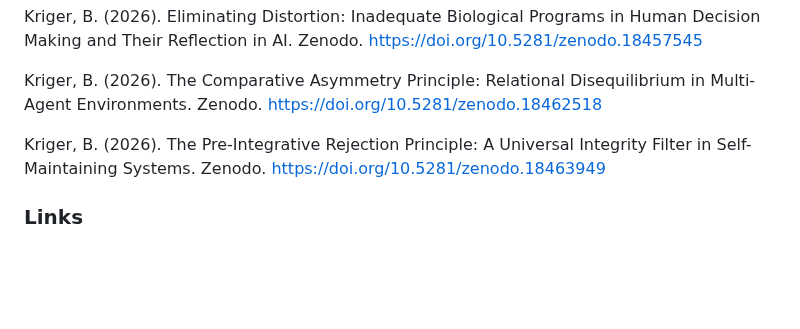
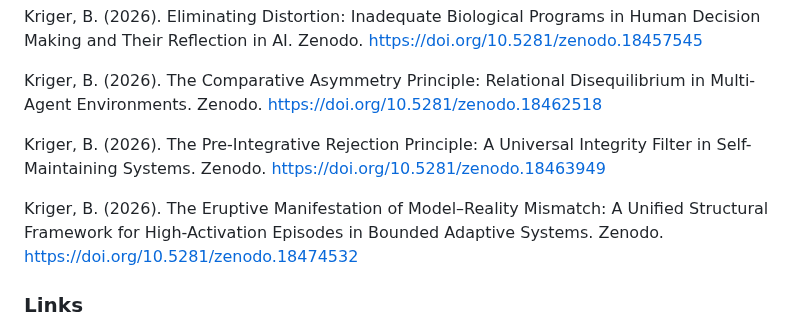
Before and after one commit to boriskriger/Publications, a Markdown page: README.md, the part around the change. Rendered like a GitHub page; blank space fills up the shorter version.

```diff
--- a/README.md
+++ b/README.md
@@ -130,6 +130,8 @@ Kriger, B. (2026). The Comparative Asymmetry Principle: Relational Disequilibriu
 
 Kriger, B. (2026). The Pre-Integrative Rejection Principle: A Universal Integrity Filter in Self-Maintaining Systems. Zenodo. https://doi.org/10.5281/zenodo.18463949
 
+Kriger, B. (2026). The Eruptive Manifestation of Model–Reality Mismatch: A Unified Structural Framework for High-Activation Episodes in Bounded Adaptive Systems. Zenodo. https://doi.org/10.5281/zenodo.18474532
+
 ### Links
 * https://www.researchgate.net/profile/Boris-Kriger
 * ORCID: https://orcid.org/0009-0001-0034-2903
```
